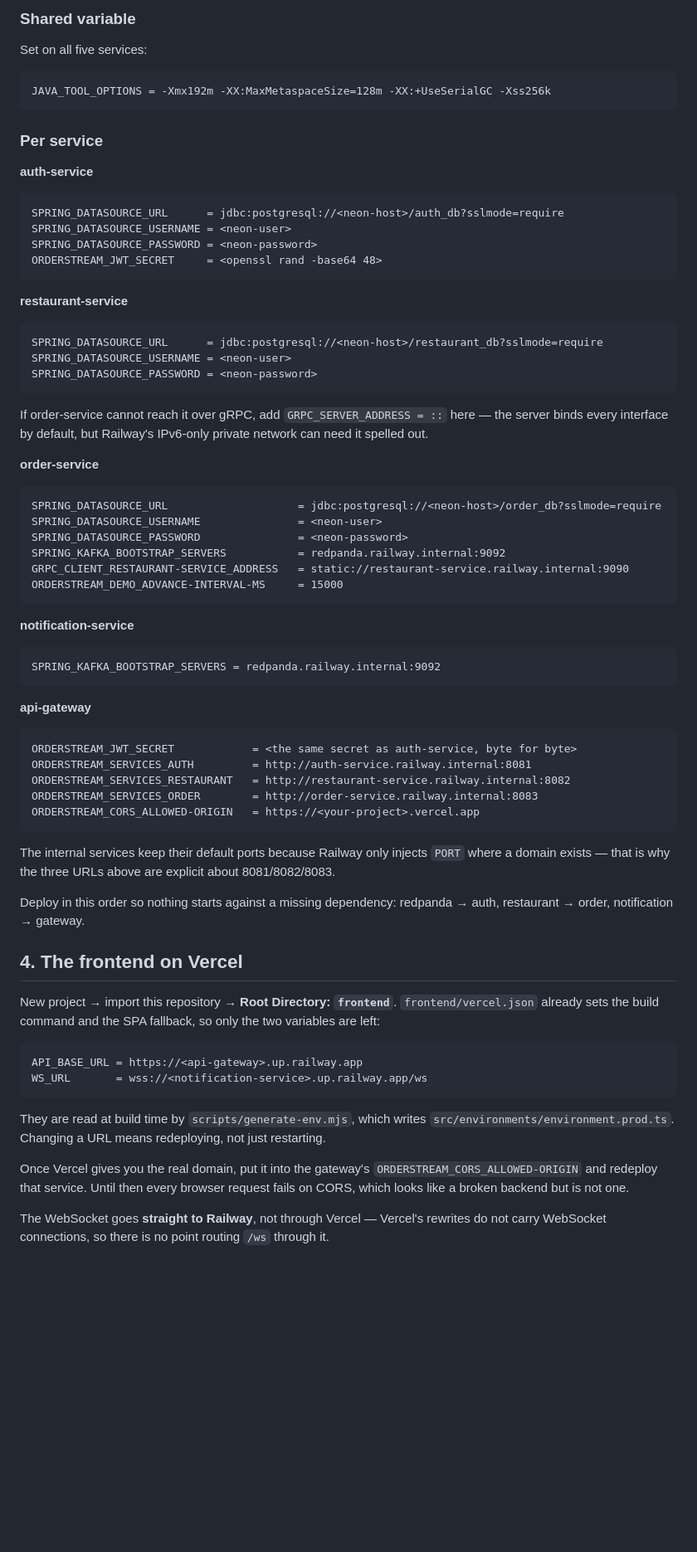
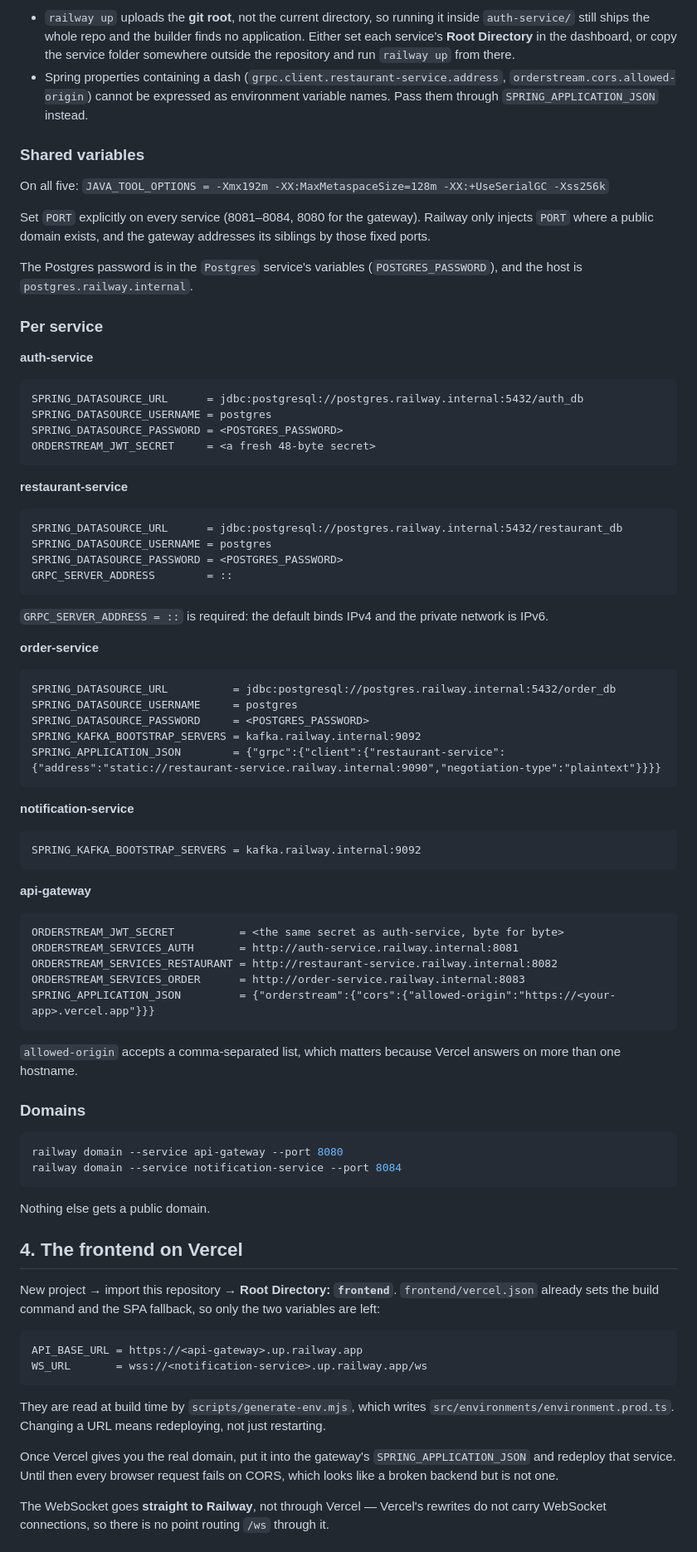
Before and after one commit to pawelnowicki87/orderstream, a Markdown page: DEPLOY_RAILWAY.md, the part around one of its changes. Shown at 83% size. Rendered like a GitHub page; blank space fills up the shorter version.

````diff
--- a/DEPLOY_RAILWAY.md
+++ b/DEPLOY_RAILWAY.md
@@ -81,60 +84,75 @@ Railway injects `PORT` into services that have a domain; every `application.yml`
 
-### Shared variable
+- `railway up` uploads the **git root**, not the current directory, so running it inside
+  `auth-service/` still ships the whole repo and the builder finds no application. Either set each
+  service's **Root Directory** in the dashboard, or copy the service folder somewhere outside the
+  repository and run `railway up` from there.
+- Spring properties containing a dash (`grpc.client.restaurant-service.address`,
+  `orderstream.cors.allowed-origin`) cannot be expressed as environment variable names. Pass them
+  through `SPRING_APPLICATION_JSON` instead.
 
-Set on all five services:
+### Shared variables
 
-```
-JAVA_TOOL_OPTIONS = -Xmx192m -XX:MaxMetaspaceSize=128m -XX:+UseSerialGC -Xss256k
-```
+On all five: `JAVA_TOOL_OPTIONS = -Xmx192m -XX:MaxMetaspaceSize=128m -XX:+UseSerialGC -Xss256k`
+
+Set `PORT` explicitly on every service (8081–8084, 8080 for the gateway). Railway only injects
+`PORT` where a public domain exists, and the gateway addresses its siblings by those fixed ports.
+
+The Postgres password is in the `Postgres` service's variables (`POSTGRES_PASSWORD`), and the host
+is `postgres.railway.internal`.
 
 ### Per service
 
 **auth-service**
 ```
-SPRING_DATASOURCE_URL      = jdbc:postgresql://<neon-host>/auth_db?sslmode=require
-SPRING_DATASOURCE_USERNAME = <neon-user>
-SPRING_DATASOURCE_PASSWORD = <neon-password>
-ORDERSTREAM_JWT_SECRET     = <openssl rand -base64 48>
+SPRING_DATASOURCE_URL      = jdbc:postgresql://postgres.railway.internal:5432/auth_db
+SPRING_DATASOURCE_USERNAME = postgres
+SPRING_DATASOURCE_PASSWORD = <POSTGRES_PASSWORD>
+ORDERSTREAM_JWT_SECRET     = <a fresh 48-byte secret>
 ```
 
 **restaurant-service**
 ```
-SPRING_DATASOURCE_URL      = jdbc:postgresql://<neon-host>/restaurant_db?sslmode=require
-SPRING_DATASOURCE_USERNAME = <neon-user>
-SPRING_DATASOURCE_PASSWORD = <neon-password>
+SPRING_DATASOURCE_URL      = jdbc:postgresql://postgres.railway.internal:5432/restaurant_db
+SPRING_DATASOURCE_USERNAME = postgres
+SPRING_DATASOURCE_PASSWORD = <POSTGRES_PASSWORD>
+GRPC_SERVER_ADDRESS        = ::
 ```
-If order-service cannot reach it over gRPC, add `GRPC_SERVER_ADDRESS = ::` here — the server
-binds every interface by default, but Railway's IPv6-only private network can need it spelled out.
+`GRPC_SERVER_ADDRESS = ::` is required: the default binds IPv4 and the private network is IPv6.
 
 **order-service**
 ```
-SPRING_DATASOURCE_URL                    = jdbc:postgresql://<neon-host>/order_db?sslmode=require
-SPRING_DATASOURCE_USERNAME               = <neon-user>
-SPRING_DATASOURCE_PASSWORD               = <neon-password>
-SPRING_KAFKA_BOOTSTRAP_SERVERS           = redpanda.railway.internal:9092
-GRPC_CLIENT_RESTAURANT-SERVICE_ADDRESS   = static://restaurant-service.railway.internal:9090
-ORDERSTREAM_DEMO_ADVANCE-INTERVAL-MS     = 15000
+SPRING_DATASOURCE_URL          = jdbc:postgresql://postgres.railway.internal:5432/order_db
+SPRING_DATASOURCE_USERNAME     = postgres
+SPRING_DATASOURCE_PASSWORD     = <POSTGRES_PASSWORD>
+SPRING_KAFKA_BOOTSTRAP_SERVERS = kafka.railway.internal:9092
+SPRING_APPLICATION_JSON        = {"grpc":{"client":{"restaurant-service":{"address":"static://restaurant-service.railway.internal:9090","negotiation-type":"plaintext"}}}}
 ```
 
 **notification-service**
 ```
-SPRING_KAFKA_BOOTSTRAP_SERVERS = redpanda.railway.internal:9092
+SPRING_KAFKA_BOOTSTRAP_SERVERS = kafka.railway.internal:9092
 ```
 
 **api-gateway**
 ```
-ORDERSTREAM_JWT_SECRET            = <the same secret as auth-service, byte for byte>
-ORDERSTREAM_SERVICES_AUTH         = http://auth-service.railway.internal:8081
-ORDERSTREAM_SERVICES_RESTAURANT   = http://restaurant-service.railway.internal:8082
-ORDERSTREAM_SERVICES_ORDER        = http://order-service.railway.internal:8083
-ORDERSTREAM_CORS_ALLOWED-ORIGIN   = https://<your-project>.vercel.app
+ORDERSTREAM_JWT_SECRET          = <the same secret as auth-service, byte for byte>
+ORDERSTREAM_SERVICES_AUTH       = http://auth-service.railway.internal:8081
+ORDERSTREAM_SERVICES_RESTAURANT = http://restaurant-service.railway.internal:8082
+ORDERSTREAM_SERVICES_ORDER      = http://order-service.railway.internal:8083
+SPRING_APPLICATION_JSON         = {"orderstream":{"cors":{"allowed-origin":"https://<your-app>.vercel.app"}}}
 ```
 
-The internal services keep their default ports because Railway only injects `PORT` where a
-domain exists — that is why the three URLs above are explicit about 8081/8082/8083.
+`allowed-origin` accepts a comma-separated list, which matters because Vercel answers on more than
+one hostname.
 
-Deploy in this order so nothing starts against a missing dependency: redpanda → auth,
-restaurant → order, notification → gateway.
+### Domains
+
+```bash
+railway domain --service api-gateway --port 8080
+railway domain --service notification-service --port 8084
+```
+
+Nothing else gets a public domain.
 
 ## 4. The frontend on Vercel
 
@@ -149,7 +167,7 @@ WS_URL       = wss://<notification-service>.up.railway.app/ws
 They are read at build time by `scripts/generate-env.mjs`, which writes
 `src/environments/environment.prod.ts`. Changing a URL means redeploying, not just restarting.
 
-Once Vercel gives you the real domain, put it into the gateway's `ORDERSTREAM_CORS_ALLOWED-ORIGIN`
+Once Vercel gives you the real domain, put it into the gateway's `SPRING_APPLICATION_JSON`
 and redeploy that service. Until then every browser request fails on CORS, which looks like a
 broken backend but is not one.
 
````
Also changed, not shown: other parts of DEPLOY_RAILWAY.md (+40 -37 lines).
